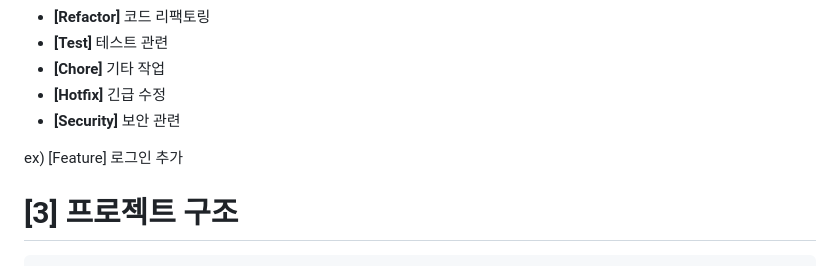
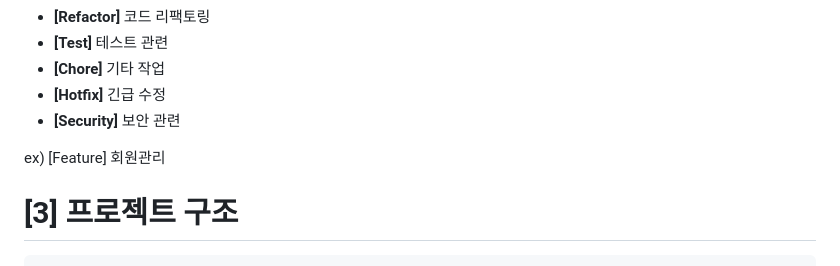
Before and after one commit to Hi-Uni-Project/Hi-Uni-App-BE, a Markdown page: README.md, the part around the change. GitHub-like rendering.

````diff
--- a/README.md
+++ b/README.md
@@ -39,7 +39,7 @@ feat: 한글
 * **[Security]** 보안 관련
 
 ex)
-[Feature] 로그인 추가
+[Feature] 회원관리
 
 # [3] 프로젝트 구조
 ```
````
